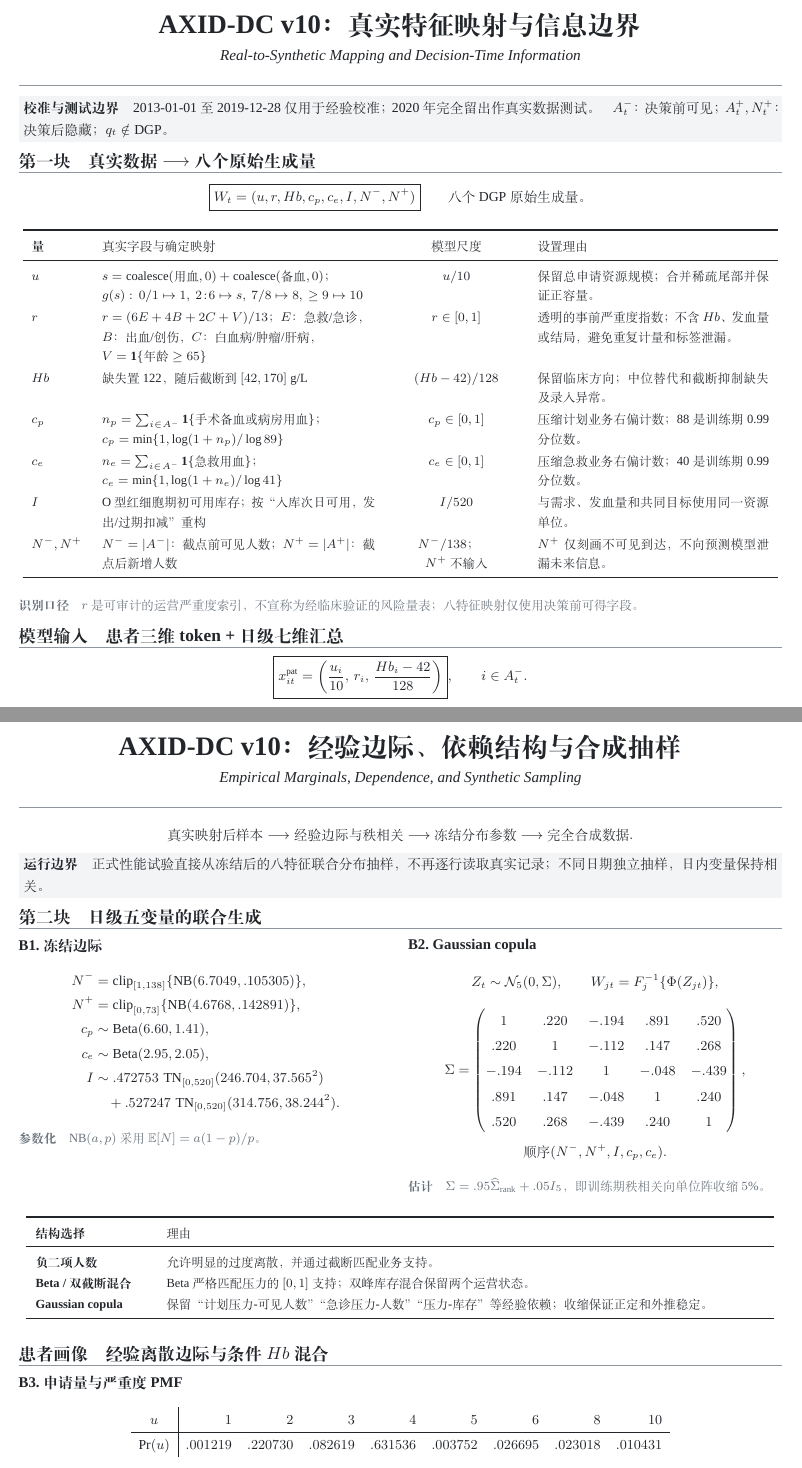
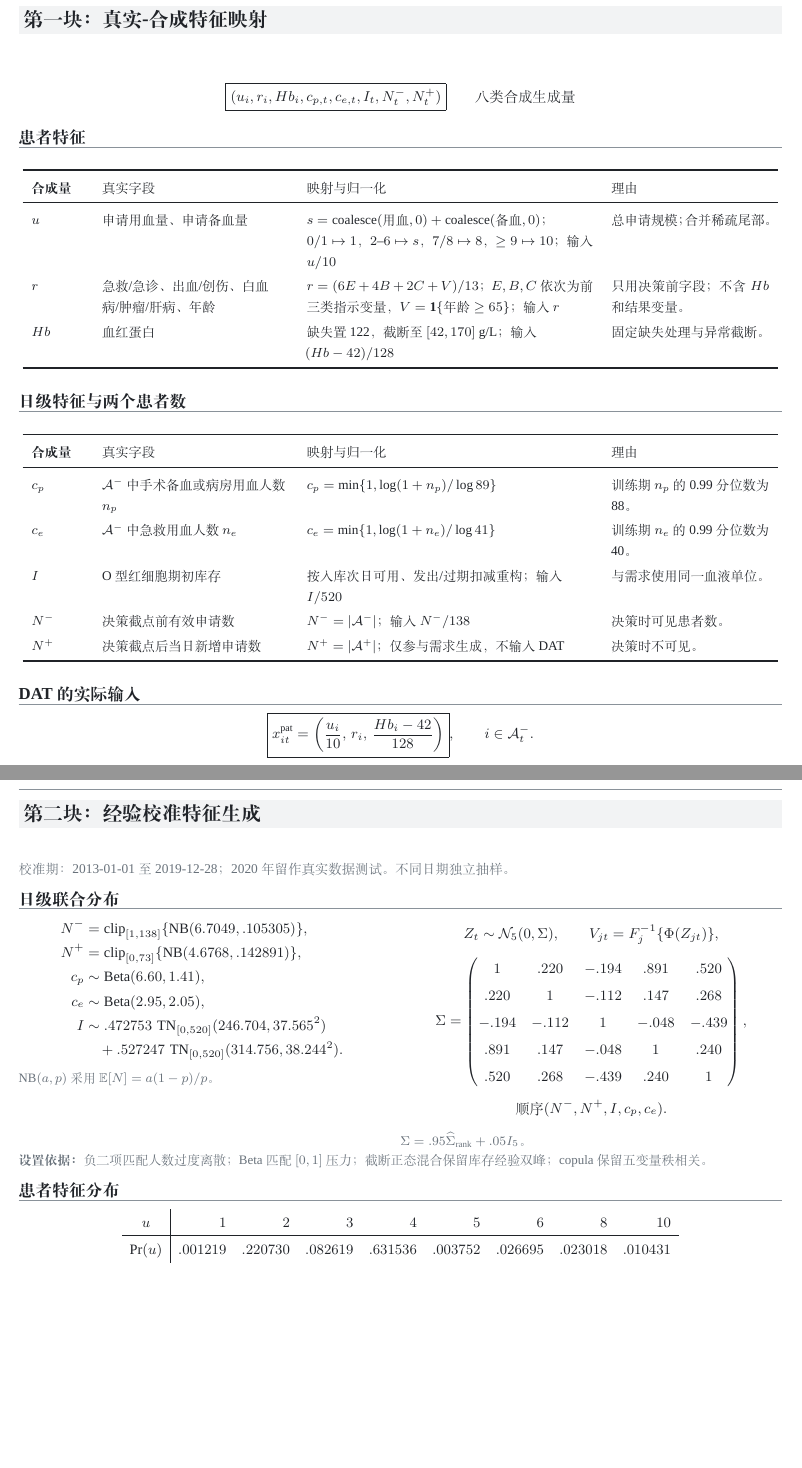
Before and after one commit to youth-flow/Data-Driven-Blood-Allocation, a LaTeX document (数值实验方案/v10/05_AXID_DC_v10_Empirically_Calibrated_DGP.tex): two parts of pages 1 and 2 of 3, joined at a grey line, cut at the place of the change, the shorter picture padded with empty space. Compiled offline with XeLaTeX; a missing font is replaced by an installed copy or a similar font.

Commit message:
Refine empirically calibrated DGP layout

```diff
--- a/数值实验方案/v10/05_AXID_DC_v10_Empirically_Calibrated_DGP.tex
+++ b/数值实验方案/v10/05_AXID_DC_v10_Empirically_Calibrated_DGP.tex
@@ -64 +47,6 @@
   \vspace{5pt}}
+\newcommand{\group}[1]{%
+  \vspace{4pt}{\fontsize{11}{13}\selectfont\bfseries #1}\par
+  \vspace{1pt}\color{rule}\hrule height .4pt\color{ink}\vspace{3pt}}
+\newcommand{\basis}[1]{%
+  \par\vspace{2pt}{\fontsize{8.5}{10}\selectfont\color{muted}\textbf{设置依据：}#1}\par}
@@ -80,127 +57,120 @@
 
 \begin{document}
-\fontsize{9}{11.2}\selectfont
+\fontsize{9.4}{11.5}\selectfont
 
-% ---------------------------------------------------------------------------
+% ==========================================================================
 % Page 1
-% ---------------------------------------------------------------------------
-\pagetitle{AXID-DC v10：真实特征映射与信息边界}
-{Real-to-Synthetic Mapping and Decision-Time Information}
-
-\softbox{\textbf{校准与测试边界}\quad
-2013-01-01 至 2019-12-28 仅用于经验校准；2020 年完全留出作真实数据测试。
-\quad
-$A_t^-$：决策前可见；$A_t^+,N_t^+$：决策后隐藏；$q_t\notin\mathrm{DGP}$。}
-
-\stage{第一块}{真实数据 $\longrightarrow$ 八个原始生成量}
+% ==========================================================================
+\pagetitle{第一块：真实-合成特征映射}
 
 \[
-\keybox{W_t=(u,r,Hb,c_p,c_e,I,N^-,N^+)}
-\qquad\text{八个 DGP 原始生成量。}
+\boxed{(u_i,r_i,Hb_i,c_{p,t},c_{e,t},I_t,N_t^-,N_t^+)}
+\qquad\text{八类合成生成量}
 \]
 
+\group{患者特征}
 \begin{center}
-\fontsize{8.25}{9.8}\selectfont
-\begin{tabularx}{0.99\textwidth}{
+\fontsize{8.7}{10.5}\selectfont
+\begin{tabularx}{.99\textwidth}{
   >{\bfseries}p{12mm}
-  >{\raggedright\arraybackslash}p{63mm}
-  >{\centering\arraybackslash}p{29mm}
+  >{\raggedright\arraybackslash}p{43mm}
+  >{\raggedright\arraybackslash}p{66mm}
   X}
 \toprule
-量 & 真实字段与确定映射 & 模型尺度 & 设置理由\\
+合成量 & 真实字段 & 映射与归一化 & 理由\\
 \midrule
 $u$ &
+申请用血量、申请备血量 &
 $s=\operatorname{coalesce}(\text{用血},0)+\operatorname{coalesce}(\text{备血},0)$；
-$g(s):\,0/1\mapsto1,\ 2\!:\!6\mapsto s,\ 7/8\mapsto8,\ \ge9\mapsto10$ &
-$u/10$ &
-保留总申请资源规模；合并稀疏尾部并保证正容量。\\
+$0/1\mapsto1$，$2$--$6\mapsto s$，$7/8\mapsto8$，$\ge9\mapsto10$；
+输入 $u/10$ &
+总申请规模；合并稀疏尾部。\\
 
 $r$ &
-$r=(6E+4B+2C+V)/13$；
-$E$：急救/急诊，$B$：出血/创伤，$C$：白血病/肿瘤/肝病，
-$V=\mathbf1\{\text{年龄}\ge65\}$ &
-$r\in[0,1]$ &
-透明的事前严重度指数；不含 $Hb$、发血量或结局，避免重复计量和标签泄漏。\\
+急救/急诊、出血/创伤、白血病/肿瘤/肝病、年龄 &
+$r=(6E+4B+2C+V)/13$；$E,B,C$ 依次为前三类指示变量，
+$V=\mathbf1\{\text{年龄}\ge65\}$；输入 $r$ &
+只用决策前字段；不含 $Hb$ 和结果变量。\\
 
 $Hb$ &
-缺失置 122，随后截断到 $[42,170]$ g/L &
-$(Hb-42)/128$ &
-保留临床方向；中位替代和截断抑制缺失及录入异常。\\
-
-$c_p$ &
-$n_p=\sum_{i\in A^-}\mathbf1\{\text{手术备血或病房用血}\}$；
-$c_p=\min\{1,\log(1+n_p)/\log89\}$ &
-$c_p\in[0,1]$ &
-压缩计划业务右偏计数；88 是训练期 0.99 分位数。\\
-
-$c_e$ &
-$n_e=\sum_{i\in A^-}\mathbf1\{\text{急救用血}\}$；
-$c_e=\min\{1,\log(1+n_e)/\log41\}$ &
-$c_e\in[0,1]$ &
-压缩急救业务右偏计数；40 是训练期 0.99 分位数。\\
-
-$I$ &
-O 型红细胞期初可用库存；按“入库次日可用，发出/过期扣减”重构 &
-$I/520$ &
-与需求、发血量和共同目标使用同一资源单位。\\
-
-$N^-,N^+$ &
-$N^-=|A^-|$：截点前可见人数；
-$N^+=|A^+|$：截点后新增人数 &
-$N^-/138$；\newline
-$N^+$ 不输入 &
-$N^+$ 仅刻画不可见到达，不向预测模型泄漏未来信息。\\
+血红蛋白 &
+缺失置 122，截断至 $[42,170]$ g/L；
+输入 $(Hb-42)/128$ &
+固定缺失处理与异常截断。\\
 \bottomrule
 \end{tabularx}
 \end{center}
 
-\note{识别口径}{$r$ 是可审计的运营严重度索引，不宣称为经临床验证的风险量表；八特征映射仅使用决策前可得字段。}
+\group{日级特征与两个患者数}
+\begin{center}
+\fontsize{8.7}{10.5}\selectfont
+\begin{tabularx}{.99\textwidth}{
+  >{\bfseries}p{12mm}
+  >{\raggedright\arraybackslash}p{43mm}
+  >{\raggedright\arraybackslash}p{66mm}
+  X}
+\toprule
+合成量 & 真实字段 & 映射与归一化 & 理由\\
+\midrule
+$c_p$ &
+$\mathcal A^-$ 中手术备血或病房用血人数 $n_p$ &
+$c_p=\min\{1,\log(1+n_p)/\log89\}$ &
+训练期 $n_p$ 的 0.99 分位数为 88。\\
 
-\stage{模型输入}{患者三维 token + 日级七维汇总}
+$c_e$ &
+$\mathcal A^-$ 中急救用血人数 $n_e$ &
+$c_e=\min\{1,\log(1+n_e)/\log41\}$ &
+训练期 $n_e$ 的 0.99 分位数为 40。\\
 
+$I$ &
+O 型红细胞期初库存 &
+按入库次日可用、发出/过期扣减重构；输入 $I/520$ &
+与需求使用同一血液单位。\\
+
+$N^-$ &
+决策截点前有效申请数 &
+$N^-=|\mathcal A^-|$；输入 $N^-/138$ &
+决策时可见患者数。\\
+
+$N^+$ &
+决策截点后当日新增申请数 &
+$N^+=|\mathcal A^+|$；仅参与需求生成，不输入 DAT &
+决策时不可见。\\
+\bottomrule
+\end{tabularx}
+\end{center}
+
+\group{DAT 的实际输入}
 \[
-\keybox{x_{it}^{\mathrm{pat}}
-=\left(\frac{u_i}{10},\,r_i,\,\frac{Hb_i-42}{128}\right)},\qquad i\in A_t^- .
+\boxed{
+x_{it}^{\mathrm{pat}}
+=\left(\frac{u_i}{10},\,r_i,\,\frac{Hb_i-42}{128}\right)},\qquad
+i\in\mathcal A_t^- .
 \]
 \[
-\keybox{
+\boxed{
 X_t=\left(
 c_{p,t},c_{e,t},\frac{I_t}{520},\frac{N_t^-}{138},
-\frac{\sum_{i\in A_t^-}u_i}{1380},
-\frac{\sum_{i\in A_t^-}r_i}{138},
-\frac{\sum_{i\in A_t^-}(Hb_i-42)/128}{138}
-\right)\in[0,1]^7 } .
+\frac{\sum_{i\in\mathcal A_t^-}u_i}{1380},
+\frac{\sum_{i\in\mathcal A_t^-}r_i}{138},
+\frac{\sum_{i\in\mathcal A_t^-}(Hb_i-42)/128}{138}
+\right)} .
 \]
-
-\softbox{\textbf{关键区别}\quad
-八个原始生成量 $\neq$ DAT 输入维度。
-DAT 接收可见患者的三维 token 和七维日级汇总；$N^+$、$A_t^+$、MDCEV 随机项及实现需求均不进入预测输入。}
+\basis{八个生成量与 DAT 输入维度不同；DAT 使用患者三维 token 和日级七维汇总，$N^+$ 不进入输入。}
 
 \newpage
 
-% ---------------------------------------------------------------------------
+% ==========================================================================
 % Page 2
-% ---------------------------------------------------------------------------
-\pagetitle{AXID-DC v10：经验边际、依赖结构与合成抽样}
-{Empirical Marginals, Dependence, and Synthetic Sampling}
+% ==========================================================================
+\pagetitle{第二块：经验校准特征生成}
 
-\[
-\text{真实映射后样本}
-\longrightarrow
-\text{经验边际与秩相关}
-\longrightarrow
-\text{冻结分布参数}
-\longrightarrow
-\text{完全合成数据}.
-\]
-\softbox{\textbf{运行边界}\quad
-正式性能试验直接从冻结后的八特征联合分布抽样，不再逐行读取真实记录；不同日期独立抽样，日内变量保持相关。}
+{\fontsize{8.8}{10.5}\selectfont\color{muted}
+校准期：2013-01-01 至 2019-12-28；2020 年留作真实数据测试。不同日期独立抽样。}
 
-\stage{第二块}{日级五变量的联合生成}
-
+\group{日级联合分布}
 \noindent
-\begin{minipage}[t]{0.49\textwidth}
-\substage{B1}{冻结边际}
+\begin{minipage}[t]{.48\textwidth}
 \[
 \begin{aligned}
 N^-&=\operatorname{clip}_{[1,138]}
@@ -213,14 +183,14 @@ I&\sim .472753\,\TN_{[0,520]}(246.704,37.565^2)\\
 &\quad+.527247\,\TN_{[0,520]}(314.756,38.244^2).
 \end{aligned}
 \]
-\note{参数化}{$\NB(a,p)$ 采用 $\mathbb E[N]=a(1-p)/p$。}
+{\fontsize{8.4}{9.8}\selectfont\color{muted}
+$\NB(a,p)$ 采用 $\mathbb E[N]=a(1-p)/p$。}
 \end{minipage}
 \hfill
-\begin{minipage}[t]{0.49\textwidth}
-\substage{B2}{Gaussian copula}
+\begin{minipage}[t]{.50\textwidth}
 \[
 Z_t\sim\mathcal N_5(0,\Sigma),\qquad
-W_{jt}=F_j^{-1}\{\Phi(Z_{jt})\},
+V_{jt}=F_j^{-1}\{\Phi(Z_{jt})\},
 \]
 \[
 \Sigma=
@@ -235,26 +205,13 @@ W_{jt}=F_j^{-1}\{\Phi(Z_{jt})\},
 \[
 \text{顺序 }(N^-,N^+,I,c_p,c_e).
 \]
-\note{估计}{$\Sigma=.95\widehat\Sigma_{\rm rank}+.05I_5$，即训练期秩相关向单位阵收缩 $5\%$。}
+{\fontsize{8.4}{9.8}\selectfont\color{muted}
+$\Sigma=.95\widehat\Sigma_{\rm rank}+.05I_5$。}
 \end{minipage}
 
-\vspace{3pt}
-\begin{center}
-\fontsize{8.15}{9.5}\selectfont
-\begin{tabularx}{0.98\textwidth}{>{\bfseries}p{26mm}X}
-\toprule
-结构选择 & 理由\\
-\midrule
-负二项人数 & 允许明显的过度离散，并通过截断匹配业务支持。\\
-Beta / 双截断混合 & Beta 严格匹配压力的 $[0,1]$ 支持；双峰库存混合保留两个运营状态。\\
-Gaussian copula & 保留“计划压力-可见人数”“急诊压力-人数”“压力-库存”等经验依赖；收缩保证正定和外推稳定。\\
-\bottomrule
-\end{tabularx}
-\end{center}
+\basis{负二项匹配人数过度离散；Beta 匹配 $[0,1]$ 压力；截断正态混合保留库存经验双峰；copula 保留五变量秩相关。}
 
-\stage{患者画像}{经验离散边际与条件 $Hb$ 混合}
-
-\substage{B3}{申请量与严重度 PMF}
+\group{患者特征分布}
 \[
 \begin{array}{c|rrrrrrrr}
 u&1&2&3&4&5&6&8&10\\ \hline
```
Also changed, not shown: 数值实验方案/v10/05_AXID_DC_v10_Empirically_Calibrated_DGP.pdf, 数值实验方案/v10/05_AXID_DC_v10_Empirically_Calibrated_DGP.tex (195 more changed lines).
